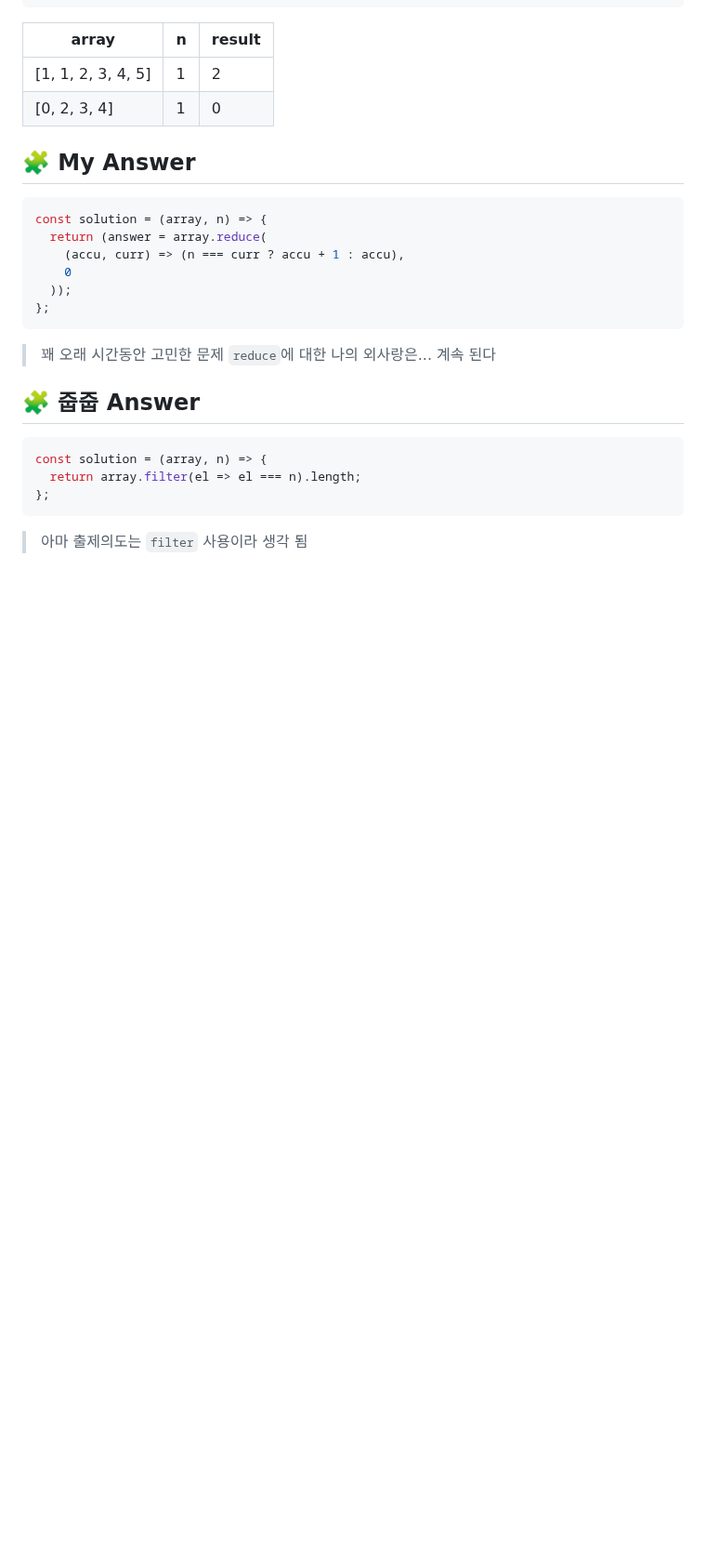
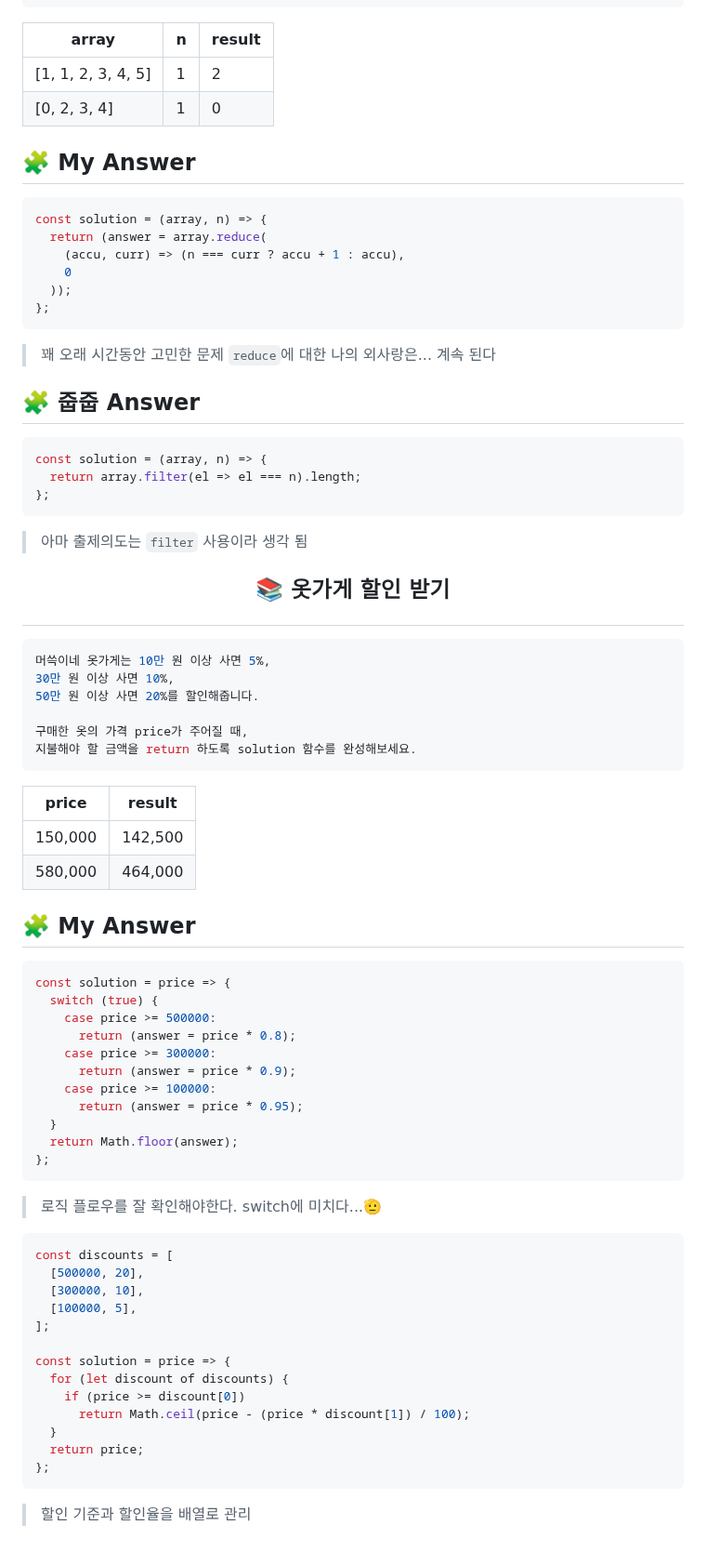
Before and after one commit to Dabnii/Dabnii.github.io, a Markdown page: TIL/Programmers/Lv.0-1 Feb.md, the part around the change. Shown at 93% size. Rendered like a GitHub page; blank space fills up the shorter version.

Commit message:
Add: TIL

````diff
--- a/TIL/Programmers/Lv.0-1 Feb.md
+++ b/TIL/Programmers/Lv.0-1 Feb.md
@@ -277,3 +277,56 @@ const solution = (array, n) => {
 ```
 
 > 아마 출제의도는 `filter` 사용이라 생각 됨
+
+## <p align="center">📚 옷가게 할인 받기 </p>
+
+```javascript
+머쓱이네 옷가게는 10만 원 이상 사면 5%,
+30만 원 이상 사면 10%,
+50만 원 이상 사면 20%를 할인해줍니다.
+
+구매한 옷의 가격 price가 주어질 때,
+지불해야 할 금액을 return 하도록 solution 함수를 완성해보세요.
+```
+
+| price   | result  |
+| ------- | ------- |
+| 150,000 | 142,500 |
+| 580,000 | 464,000 |
+
+## 🧩 My Answer
+
+```javascript
+const solution = price => {
+  switch (true) {
+    case price >= 500000:
+      return (answer = price * 0.8);
+    case price >= 300000:
+      return (answer = price * 0.9);
+    case price >= 100000:
+      return (answer = price * 0.95);
+  }
+  return Math.floor(answer);
+};
+```
+
+> 로직 플로우를 잘 확인해야한다.
+> switch에 미치다...🫡
+
+```javascript
+const discounts = [
+  [500000, 20],
+  [300000, 10],
+  [100000, 5],
+];
+
+const solution = price => {
+  for (let discount of discounts) {
+    if (price >= discount[0])
+      return Math.ceil(price - (price * discount[1]) / 100);
+  }
+  return price;
+};
+```
+
+> 할인 기준과 할인율을 배열로 관리
````
